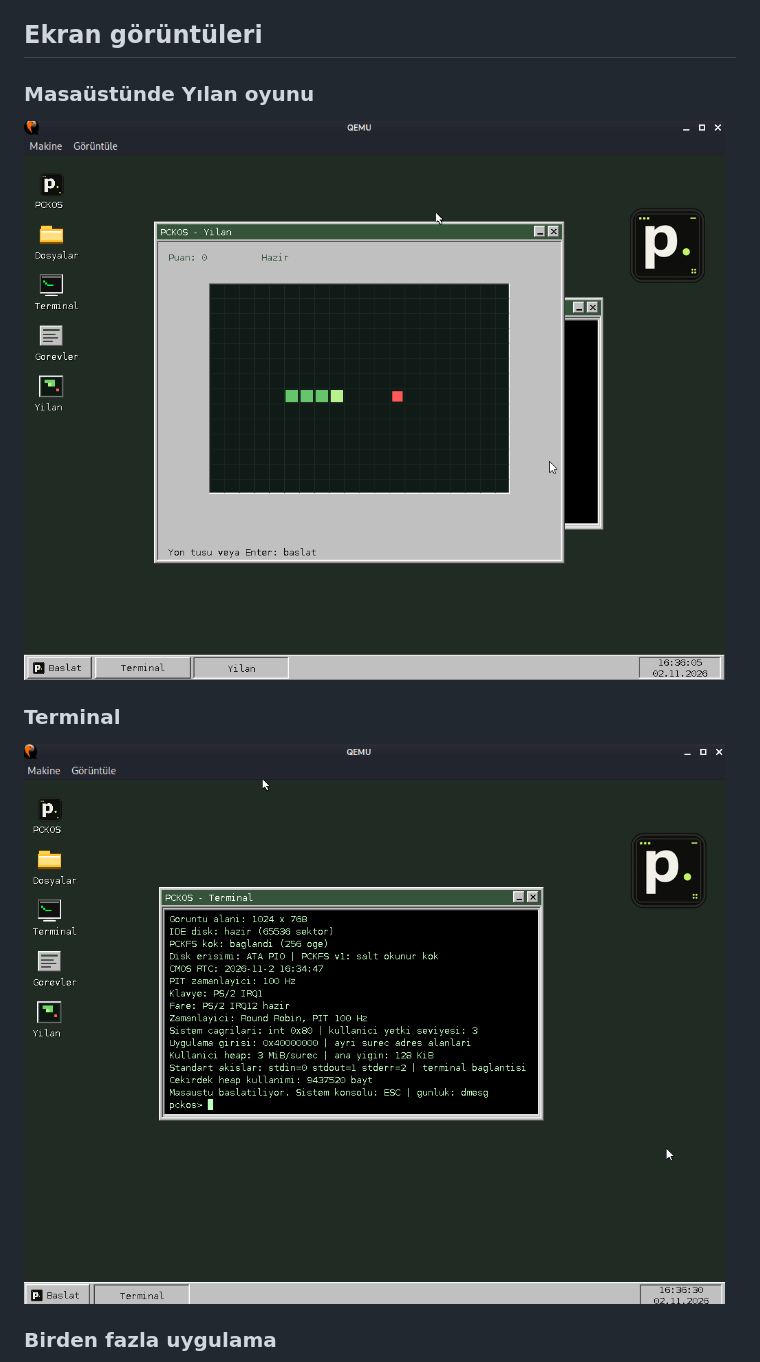
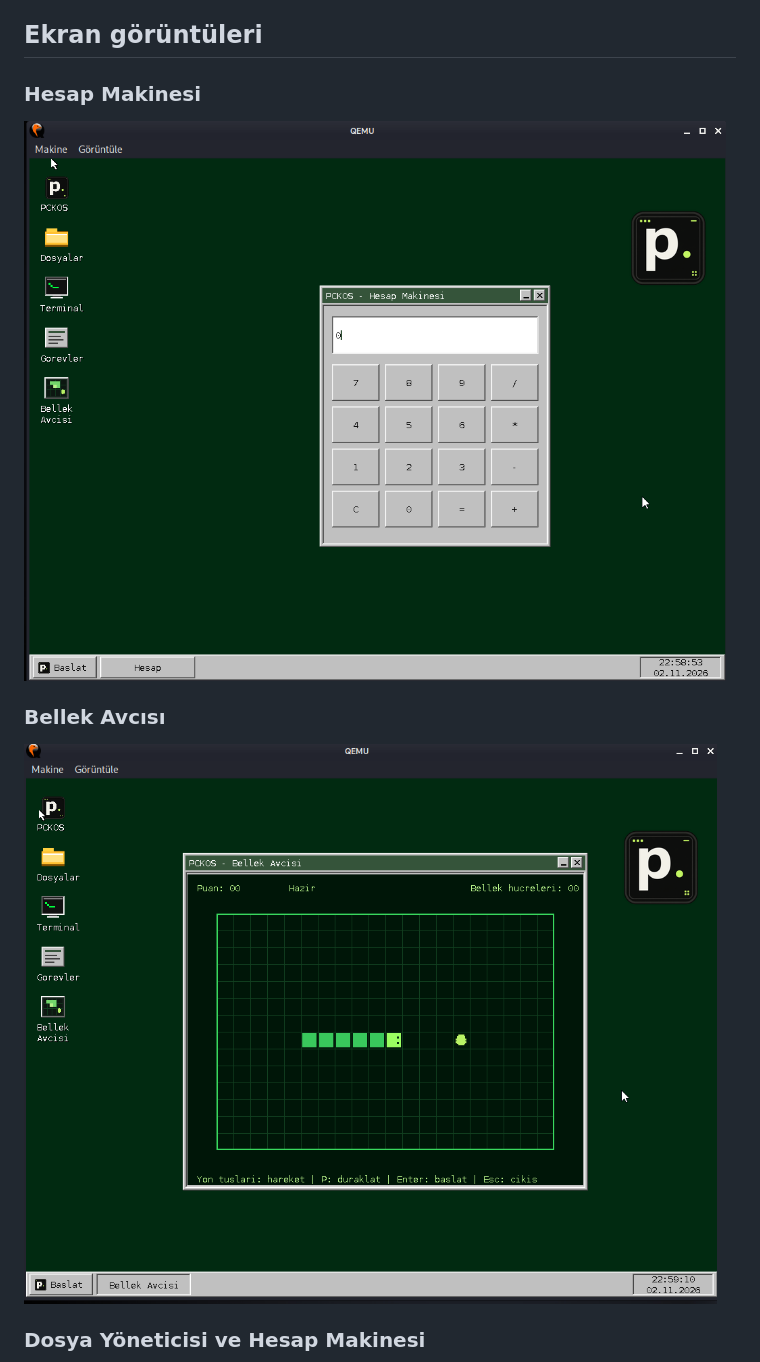
Before and after one commit to alipicakcii/pckos, a Markdown page: README.md, the part around one of its changes. GitHub-like rendering; pictures changed too: assets/screenshots/qemu-desktop.png, assets/screenshots/qemu-terminal.png.

```diff
--- a/README.md
+++ b/README.md
@@ -38,5 +38,5 @@ Başka bir lisans bildirimi bulunmayan PCKOS kodu GNU Genel Kamu Lisansı'nın 3
 
 ## Ekran görüntüleri
 
-### Masaüstünde Yılan oyunu
+### Hesap Makinesi
 
@@ -44,3 +44,3 @@ Başka bir lisans bildirimi bulunmayan PCKOS kodu GNU Genel Kamu Lisansı'nın 3
 
-### Terminal
+### Bellek Avcısı
 
@@ -48,3 +48,3 @@ Başka bir lisans bildirimi bulunmayan PCKOS kodu GNU Genel Kamu Lisansı'nın 3
 
-### Birden fazla uygulama
+### Dosya Yöneticisi ve Hesap Makinesi
 
```
Also changed, not shown: other parts of README.md (+3 -3 lines), README.en.md (+6 -6 lines), assets/screenshots/qemu-apps.png, 4 other files.
